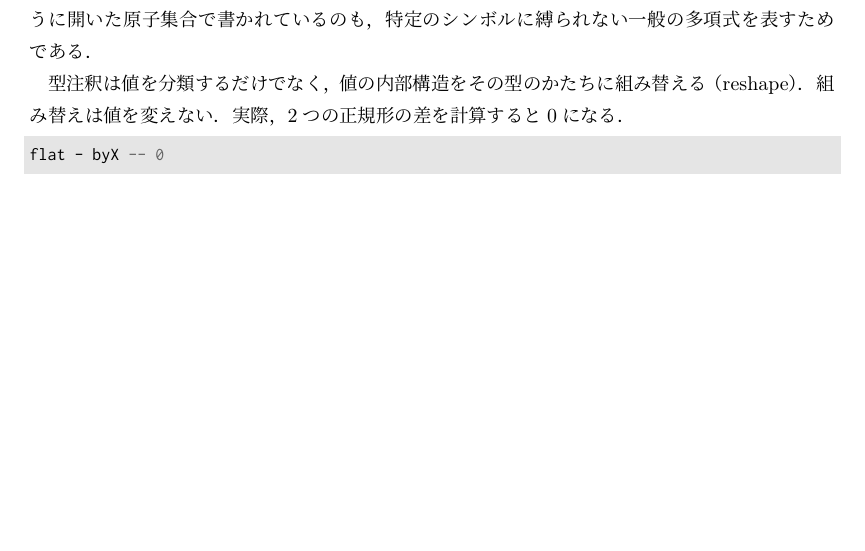
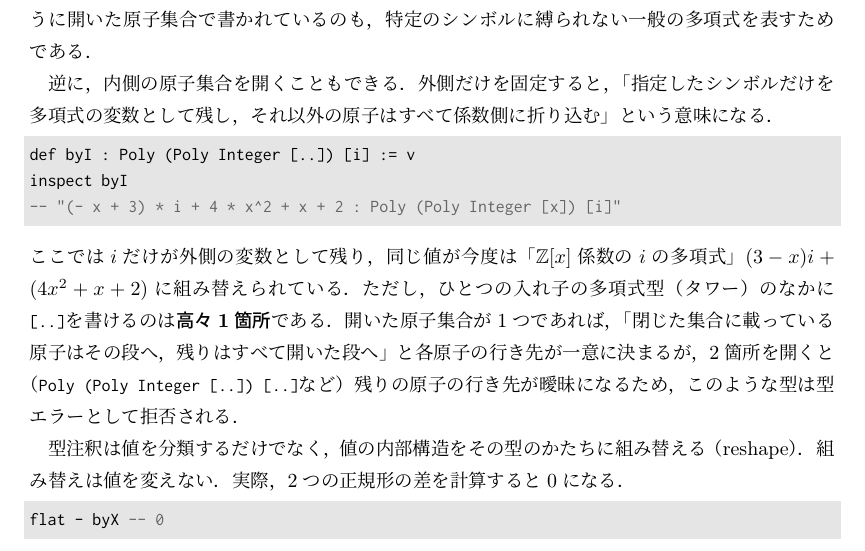
Before and after one commit to egison/egison-book, a LaTeX thesis (ja/main.tex, which reads ja/casdetail.tex): part of page 103 of 160, cut so that both start at the same text, the shorter picture padded with empty space. Compiled offline with pLaTeX and dvipdfmx.

Commit message:
Explain open inner atom sets and the one-open-slot restriction
Extend the canonical-form section with an example that opens the inner atom
set (`Poly (Poly Integer [..]) [i]`), regrouping the same value as a
polynomial in i with Z[x] coefficients, and note that a nested Poly tower may
contain at most one open atom set [..].

```diff
--- a/ja/casdetail.tex
+++ b/ja/casdetail.tex
@@ -150,6 +150,18 @@ inspect byX3
 この場合，外側の原子集合には値\lstinline{v}に現れる\lstinline{x}が使われ，観察型は\lstinline{Poly (Poly Integer [i]) [x]}になる（$x$と$y$を含む値なら\lstinline{[x, y]}のように変わる）．
 次節の昇格タワーが\lstinline{Poly Integer [..]}のように開いた原子集合で書かれているのも，特定のシンボルに縛られない一般の多項式を表すためである．
 
+逆に，内側の原子集合を開くこともできる．
+外側だけを固定すると，「指定したシンボルだけを多項式の変数として残し，それ以外の原子はすべて係数側に折り込む」という意味になる．
+\begin{lstlisting}[language=egison,numbers=none]
+def byI : Poly (Poly Integer [..]) [i] := v
+inspect byI
+-- "(- x + 3) * i + 4 * x^2 + x + 2 : Poly (Poly Integer [x]) [i]"
+\end{lstlisting}
+ここでは$i$だけが外側の変数として残り，同じ値が今度は「$\mathbb{Z}[x]$係数の$i$の多項式」$(3 - x)i + (4x^2 + x + 2)$に組み替えられている．
+ただし，ひとつの入れ子の多項式型（タワー）のなかに\lstinline{[..]}を書けるのは\textbf{高々1箇所}である．
+開いた原子集合が1つであれば，「閉じた集合に載っている原子はその段へ，残りはすべて開いた段へ」と各原子の行き先が一意に決まるが，
+2箇所を開くと（\lstinline{Poly (Poly Integer [..]) [..]}など）残りの原子の行き先が曖昧になるため，このような型は型エラーとして拒否される．
+
 型注釈は値を分類するだけでなく，値の内部構造をその型のかたちに組み替える（reshape）．
 組み替えは値を変えない．
 実際，2つの正規形の差を計算すると$0$になる．
```
Also changed, not shown: en/casdetail.tex (+11 -0 lines).
